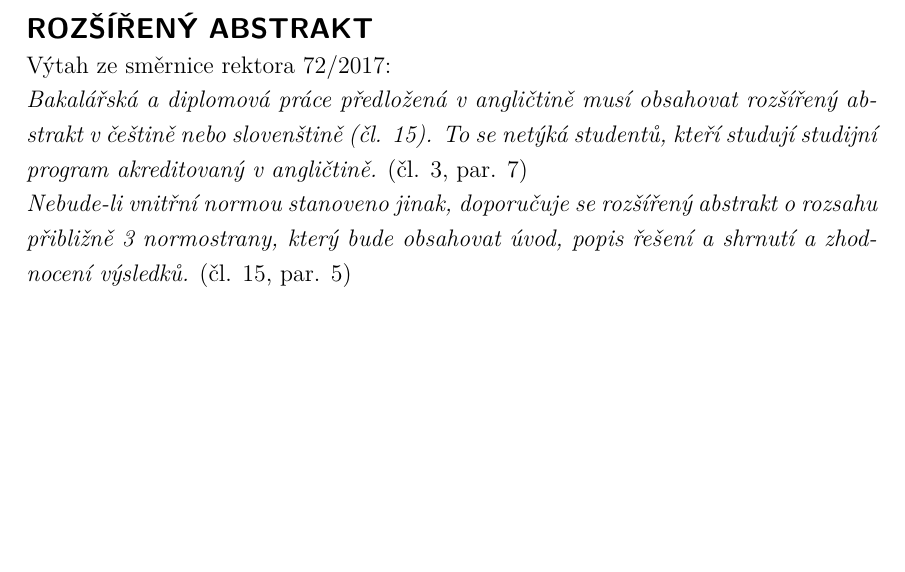
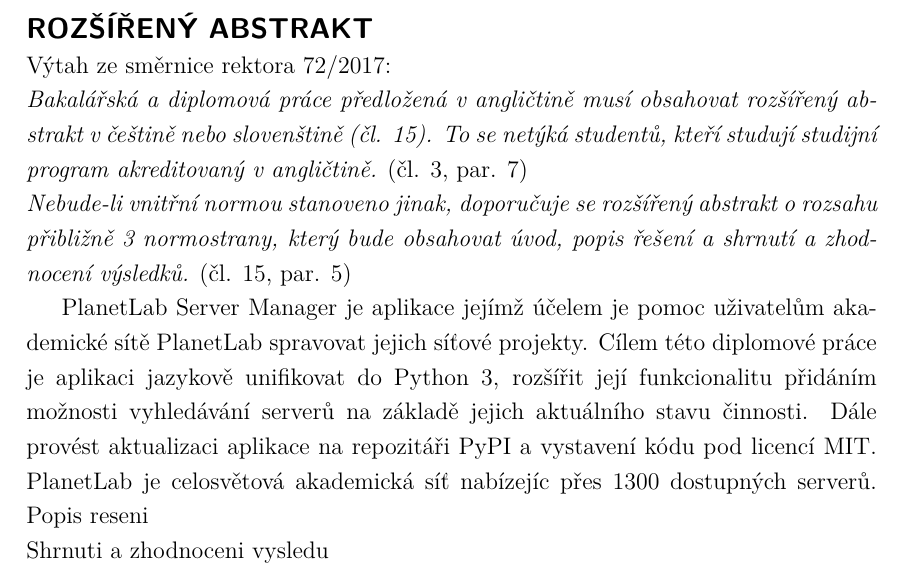
Before and after one commit to xxMAKMAKxx/diplomka, a LaTeX thesis (sablona_a_balicek-v303/sablona-prace.tex): part of page 5 of 52, cut so that both start at the same text, the shorter picture padded with empty space. Compiled offline with pdfLaTeX.

Commit message:
zacatek rozsireneho abstraktu
zacatek rozsireneho abstraktu

```diff
--- a/sablona_a_balicek-v303/sablona-prace.tex
+++ b/sablona_a_balicek-v303/sablona-prace.tex
@@ -187,6 +187,10 @@
 normostrany, který bude obsahovat úvod, popis řešení a shrnutí a zhodnocení výsledků.}
 (čl. 15, par. 5)
 
+PlanetLab Server Manager je aplikace jejímž účelem je pomoc uživatelům akademické sítě PlanetLab spravovat jejich síťové projekty. Cílem této diplomové práce je aplikaci jazykově unifikovat do Python 3, rozšířit její funkcionalitu přidáním možnosti vyhledávání serverů na základě jejich aktuálního stavu činnosti. Dále provést aktualizaci aplikace na repozitáři PyPI a vystavení kódu pod licencí MIT. PlanetLab je celosvětová akademická síť nabízejíc přes 1300 dostupných serverů.
+Popis reseni\\
+Shrnuti a zhodnoceni vysledu\\
+
 
 %% Vysázení prohlaseni o samostatnosti
 \vytvorprohlaseni
```
Also changed, not shown: 1 other file.
